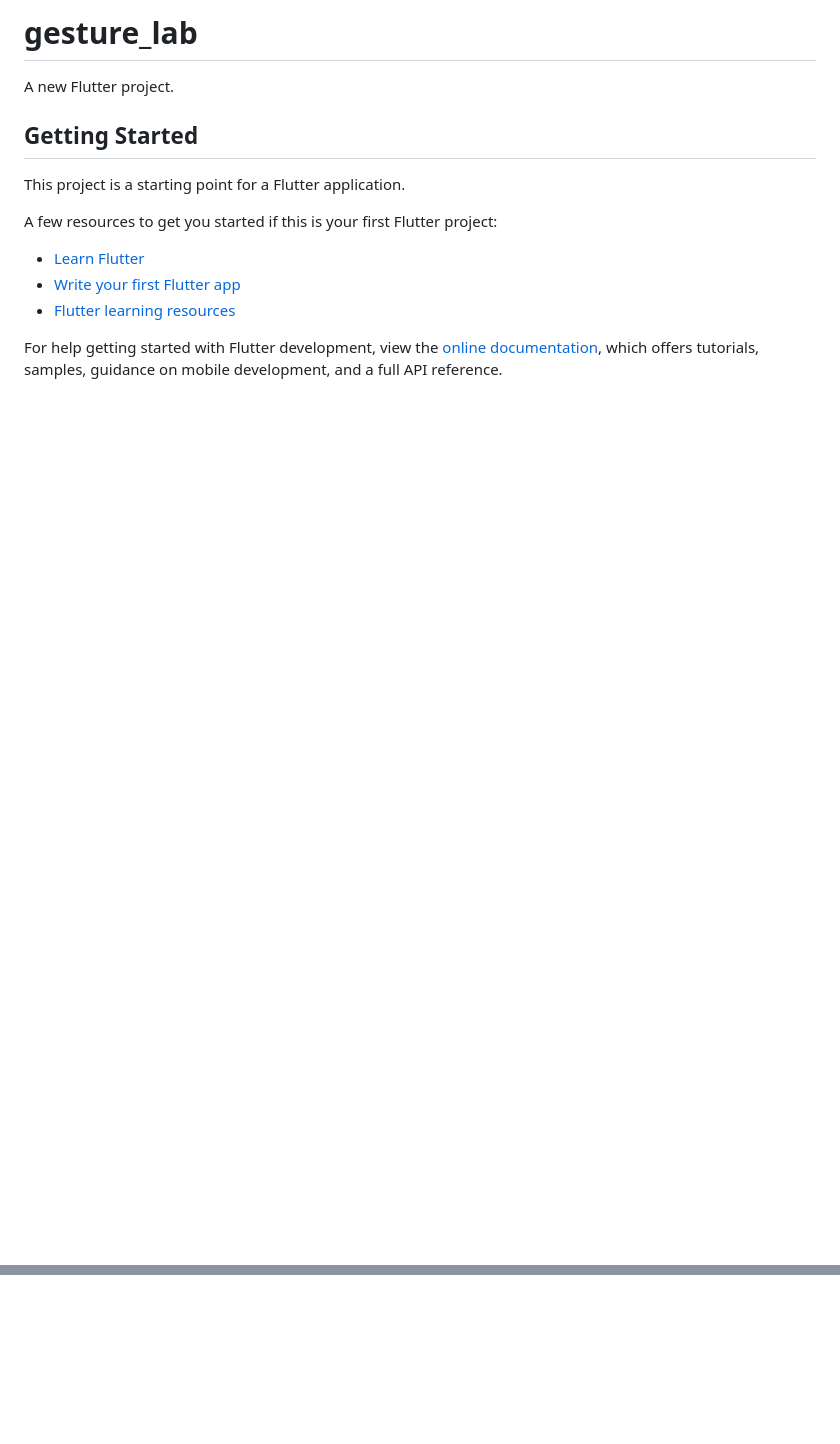
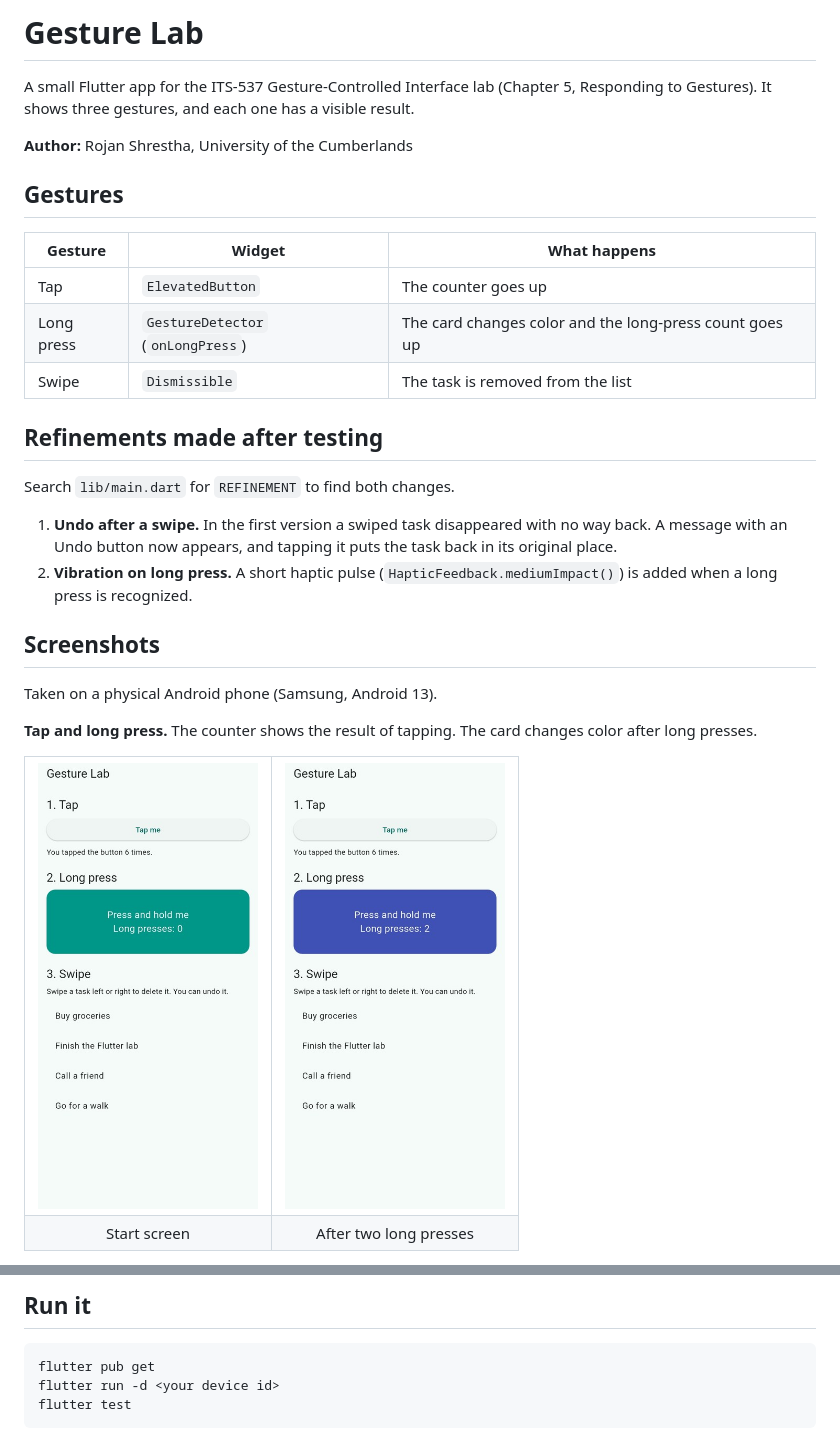
Before and after one commit to Rojan-sth/gesture_lab, a Markdown page: README.md, 2 parts joined by grey strips. Rendered like a GitHub page; pictures changed too: screenshots/01_start.jpg (added), screenshots/02_long_press.jpg (added); blank space fills up the shorter version.

Commit message:
Add README, screenshots, and gesture tests

````diff
--- a/README.md
+++ b/README.md
@@ -1,17 +1,38 @@
-# gesture_lab
+# Gesture Lab
 
-A new Flutter project.
+A small Flutter app for the ITS-537 Gesture-Controlled Interface lab (Chapter 5, Responding to Gestures). It shows three gestures, and each one has a visible result.
 
-## Getting Started
+**Author:** Rojan Shrestha, University of the Cumberlands
 
-This project is a starting point for a Flutter application.
+## Gestures
 
-A few resources to get you started if this is your first Flutter project:
+| Gesture | Widget | What happens |
+|---|---|---|
+| Tap | `ElevatedButton` | The counter goes up |
+| Long press | `GestureDetector` (`onLongPress`) | The card changes color and the long-press count goes up |
+| Swipe | `Dismissible` | The task is removed from the list |
 
-- [Learn Flutter](https://docs.flutter.dev/get-started/learn-flutter)
-- [Write your first Flutter app](https://docs.flutter.dev/get-started/codelab)
-- [Flutter learning resources](https://docs.flutter.dev/reference/learning-resources)
+## Refinements made after testing
 
-For help getting started with Flutter development, view the
-[online documentation](https://docs.flutter.dev/), which offers tutorials,
-samples, guidance on mobile development, and a full API reference.
+Search `lib/main.dart` for `REFINEMENT` to find both changes.
+
+1. **Undo after a swipe.** In the first version a swiped task disappeared with no way back. A message with an Undo button now appears, and tapping it puts the task back in its original place.
+2. **Vibration on long press.** A short haptic pulse (`HapticFeedback.mediumImpact()`) is added when a long press is recognized.
+
+## Screenshots
+
+Taken on a physical Android phone (Samsung, Android 13).
+
+**Tap and long press.** The counter shows the result of tapping. The card changes color after long presses.
+
+<table>
+  <tr>
+    <td><img src="screenshots/01_start.jpg" width="220" alt="Start screen"></td>
+    <td><img src="screenshots/02_long_press.jpg" width="220" alt="After two long presses"></td>
+  </tr>
+  <tr>
+    <td align="center">Start screen</td>
+    <td align="center">After two long presses</td>
+  </tr>
+</table>
+
@@ -17,0 +56,7 @@ samples, guidance on mobile development, and a full API reference.
+## Run it
+
+```
+flutter pub get
+flutter run -d <your device id>
+flutter test
+```
````
Also changed, not shown: other parts of README.md (+17 -0 lines), screenshots/03_swipe_undo_message.jpg (added), screenshots/04_swipe_in_progress.jpg (added), screenshots/05_second_task_deleted.jpg (added), screenshots/06_after_undo.jpg (added), 1 other file.
